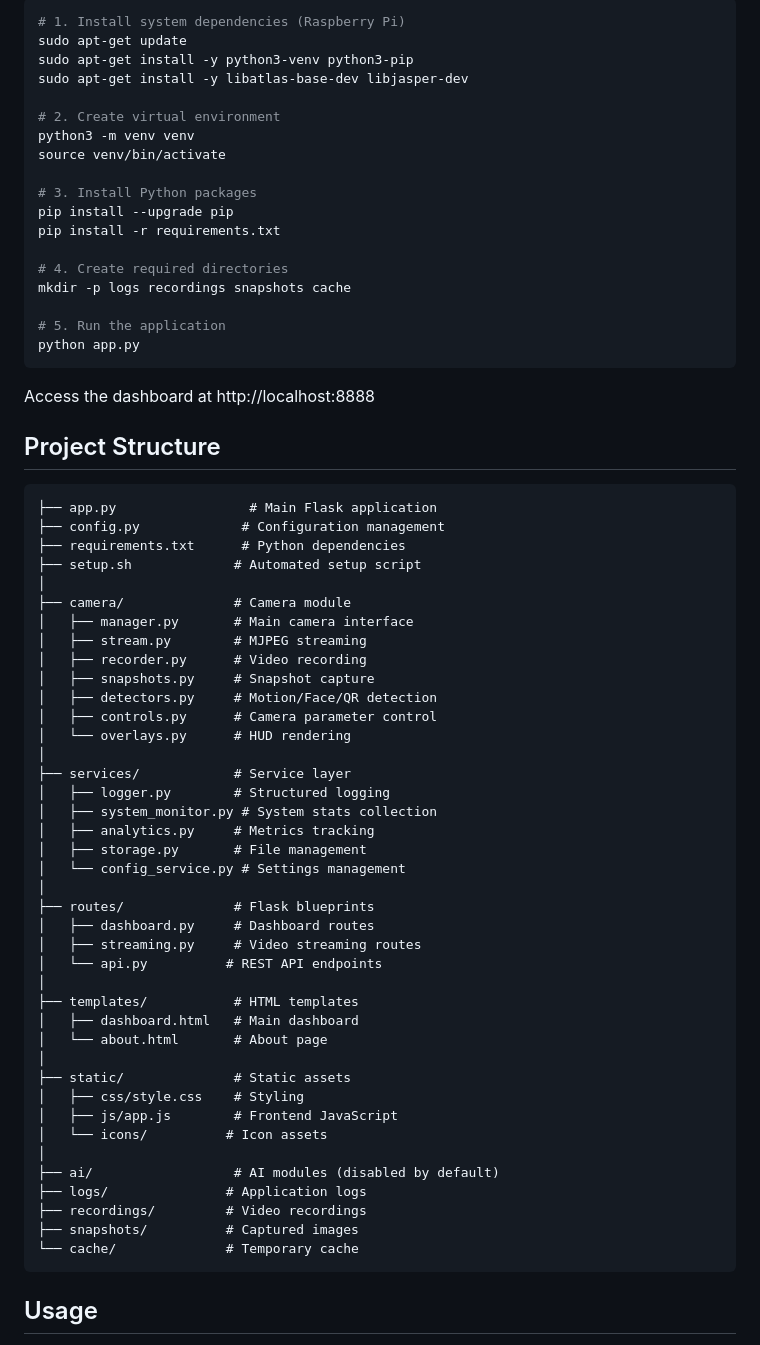
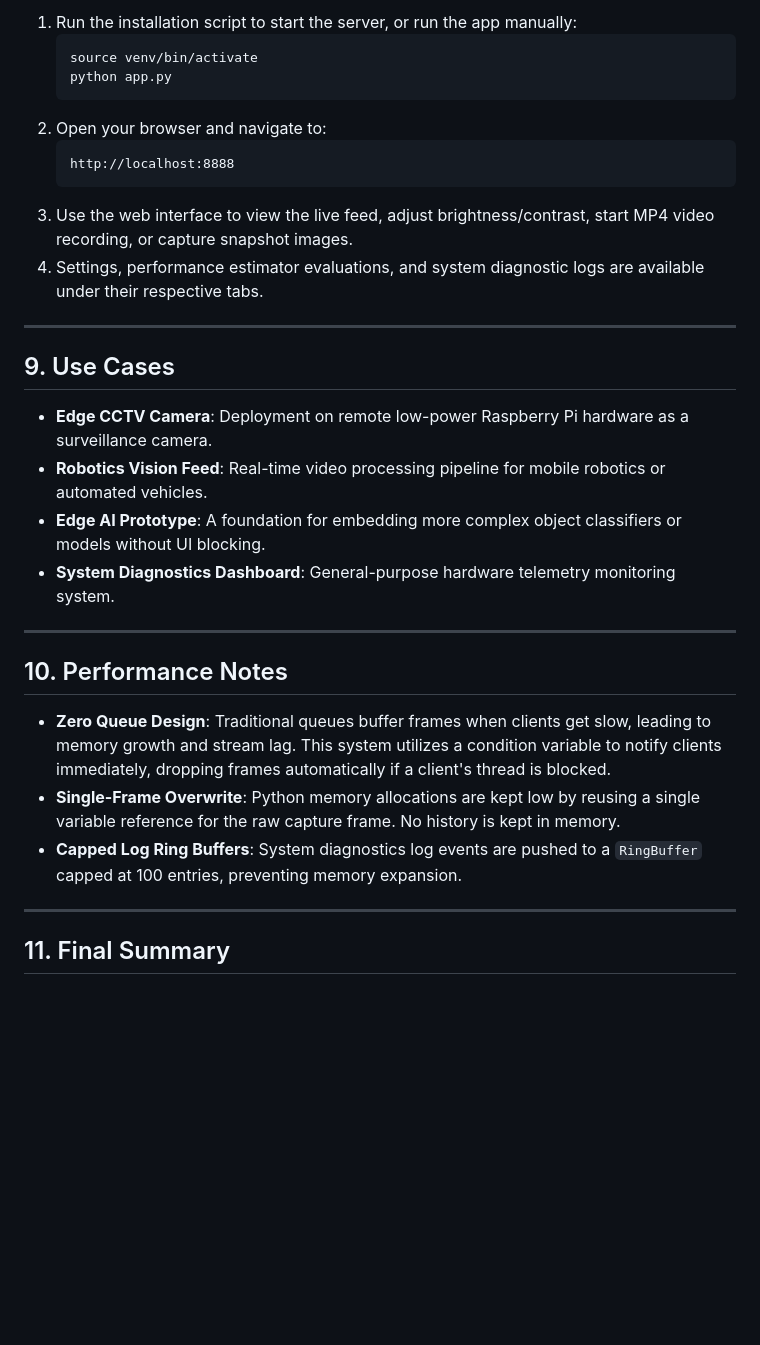
Before and after one commit to tusharcancodehere/CCTV_PI, a Markdown page: README.md, the part around one of its changes. GitHub-like rendering; blank space fills up the shorter version.

````diff
--- a/README.md
+++ b/README.md
@@ -65,71 +120,34 @@ Open http://localhost:8888
 
-```bash
-# 1. Install system dependencies (Raspberry Pi)
-sudo apt-get update
-sudo apt-get install -y python3-venv python3-pip
-sudo apt-get install -y libatlas-base-dev libjasper-dev
+1. Run the installation script to start the server, or run the app manually:
+   ```bash
+   source venv/bin/activate
+   python app.py
+   ```
+2. Open your browser and navigate to:
+   ```
+   http://localhost:8888
+   ```
+3. Use the web interface to view the live feed, adjust brightness/contrast, start MP4 video recording, or capture snapshot images.
+4. Settings, performance estimator evaluations, and system diagnostic logs are available under their respective tabs.
 
-# 2. Create virtual environment
-python3 -m venv venv
-source venv/bin/activate
+---
 
-# 3. Install Python packages
-pip install --upgrade pip
-pip install -r requirements.txt
+## 9. Use Cases
 
-# 4. Create required directories
-mkdir -p logs recordings snapshots cache
+* **Edge CCTV Camera**: Deployment on remote low-power Raspberry Pi hardware as a surveillance camera.
+* **Robotics Vision Feed**: Real-time video processing pipeline for mobile robotics or automated vehicles.
+* **Edge AI Prototype**: A foundation for embedding more complex object classifiers or models without UI blocking.
+* **System Diagnostics Dashboard**: General-purpose hardware telemetry monitoring system.
 
-# 5. Run the application
-python app.py
-```
+---
 
-Access the dashboard at http://localhost:8888
+## 10. Performance Notes
 
-## Project Structure
+* **Zero Queue Design**: Traditional queues buffer frames when clients get slow, leading to memory growth and stream lag. This system utilizes a condition variable to notify clients immediately, dropping frames automatically if a client's thread is blocked.
+* **Single-Frame Overwrite**: Python memory allocations are kept low by reusing a single variable reference for the raw capture frame. No history is kept in memory.
+* **Capped Log Ring Buffers**: System diagnostics log events are pushed to a `RingBuffer` capped at 100 entries, preventing memory expansion.
 
-```
-├── app.py                 # Main Flask application
-├── config.py             # Configuration management
-├── requirements.txt      # Python dependencies
-├── setup.sh             # Automated setup script
-│
-├── camera/              # Camera module
-│   ├── manager.py       # Main camera interface
-│   ├── stream.py        # MJPEG streaming
-│   ├── recorder.py      # Video recording
-│   ├── snapshots.py     # Snapshot capture
-│   ├── detectors.py     # Motion/Face/QR detection
-│   ├── controls.py      # Camera parameter control
-│   └── overlays.py      # HUD rendering
-│
-├── services/            # Service layer
-│   ├── logger.py        # Structured logging
-│   ├── system_monitor.py # System stats collection
-│   ├── analytics.py     # Metrics tracking
-│   ├── storage.py       # File management
-│   └── config_service.py # Settings management
-│
-├── routes/              # Flask blueprints
-│   ├── dashboard.py     # Dashboard routes
-│   ├── streaming.py     # Video streaming routes
-│   └── api.py          # REST API endpoints
-│
-├── templates/           # HTML templates
-│   ├── dashboard.html   # Main dashboard
-│   └── about.html       # About page
-│
-├── static/              # Static assets
-│   ├── css/style.css    # Styling
-│   ├── js/app.js        # Frontend JavaScript
-│   └── icons/          # Icon assets
-│
-├── ai/                  # AI modules (disabled by default)
-├── logs/               # Application logs
-├── recordings/         # Video recordings
-├── snapshots/          # Captured images
-└── cache/              # Temporary cache
-```
+---
 
-## Usage
+## 11. Final Summary
 
````
Also changed, not shown: other parts of README.md (+104 -320 lines).
